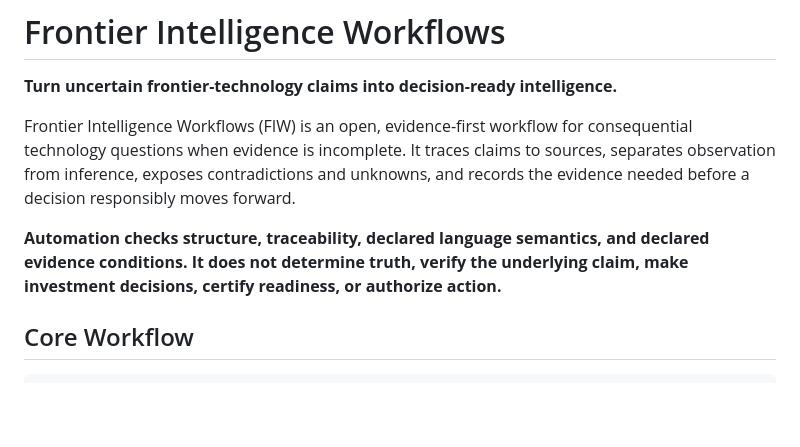
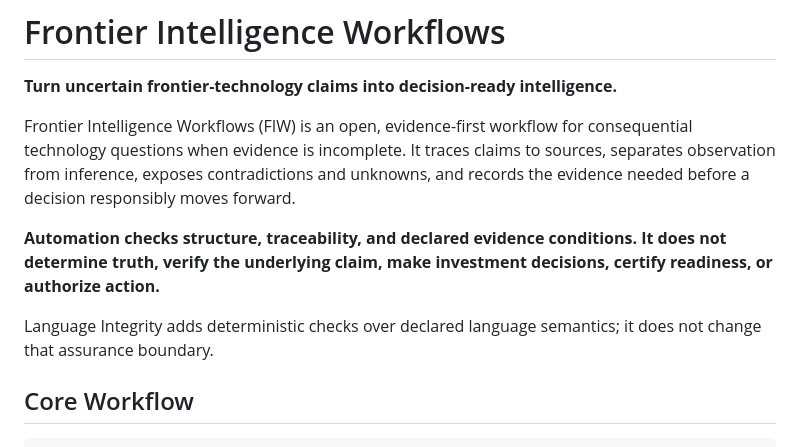
Before and after one commit to Bridge-Node-7/frontier-intelligence-workflows, a Markdown page: README.md, the part around the change. Rendered like a GitHub page; blank space fills up the shorter version.

Commit message:
FIW 0.7.0: preserve assurance boundary wording

```diff
--- a/README.md
+++ b/README.md
@@ -4,7 +4,9 @@
 
 Frontier Intelligence Workflows (FIW) is an open, evidence-first workflow for consequential technology questions when evidence is incomplete. It traces claims to sources, separates observation from inference, exposes contradictions and unknowns, and records the evidence needed before a decision responsibly moves forward.
 
-**Automation checks structure, traceability, declared language semantics, and declared evidence conditions. It does not determine truth, verify the underlying claim, make investment decisions, certify readiness, or authorize action.**
+**Automation checks structure, traceability, and declared evidence conditions. It does not determine truth, verify the underlying claim, make investment decisions, certify readiness, or authorize action.**
+
+Language Integrity adds deterministic checks over declared language semantics; it does not change that assurance boundary.
 
 ## Core Workflow
 
```
